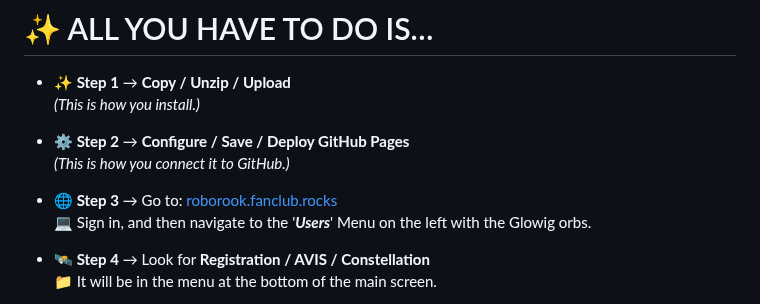
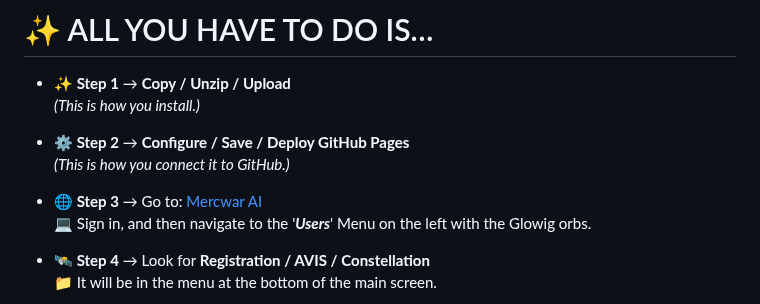
Before and after one commit to mercwar/CYBORG-LIVE-GIT-BROWSER, a Markdown page: readme.md, the part around the change. GitHub-like rendering.

Commit message:
Update README with tutorial and installation steps

```diff
--- a/readme.md
+++ b/readme.md
@@ -35,7 +35,7 @@
   *(This is how you connect it to GitHub.)*
 
 - **🌐 Step 3** → Go to:  <a target="_self" title="Free Mercwar Portal!" href="https://mercwar01.byethost3.com">
-  roborook.fanclub.rocks
+  Mercwar AI
   </a>
   💻 Sign in, and then navigate to the '<i>**Users**</i>' Menu on the left with the Glowig orbs.
 
```
